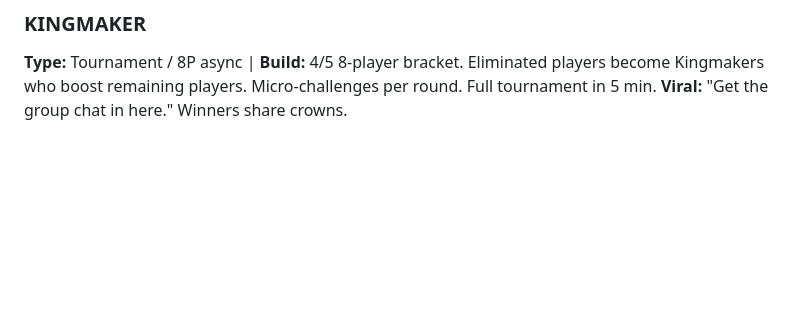
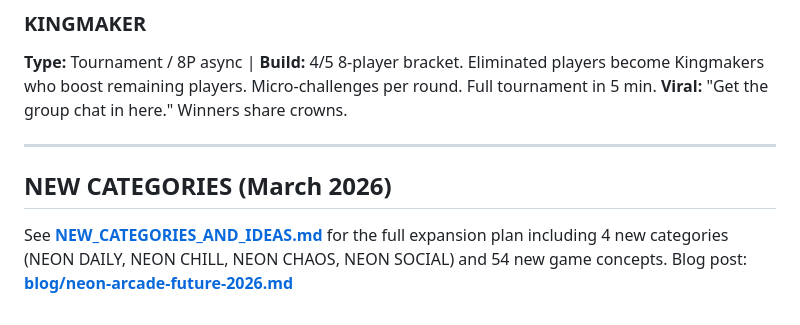
Before and after one commit to jverhoeks/neonarcade, a Markdown page: VIRAL_GAME_IDEAS.md, the part around the change. GitHub-like rendering; blank space fills up the shorter version.

```diff
--- a/VIRAL_GAME_IDEAS.md
+++ b/VIRAL_GAME_IDEAS.md
@@ -319,3 +319,9 @@ One player lost at sea (fog of war). Other is lighthouse (sees full map, can onl
 **Type:** Tournament / 8P async | **Build:** 4/5
 8-player bracket. Eliminated players become Kingmakers who boost remaining players. Micro-challenges per round. Full tournament in 5 min.
 **Viral:** "Get the group chat in here." Winners share crowns.
+
+---
+
+## NEW CATEGORIES (March 2026)
+
+See **[NEW_CATEGORIES_AND_IDEAS.md](NEW_CATEGORIES_AND_IDEAS.md)** for the full expansion plan including 4 new categories (NEON DAILY, NEON CHILL, NEON CHAOS, NEON SOCIAL) and 54 new game concepts. Blog post: **[blog/neon-arcade-future-2026.md](blog/neon-arcade-future-2026.md)**
```
Also changed, not shown: NEW_CATEGORIES_AND_IDEAS.md (added, +267 -0 lines), blog/neon-arcade-future-2026.md (added, +163 -0 lines).
